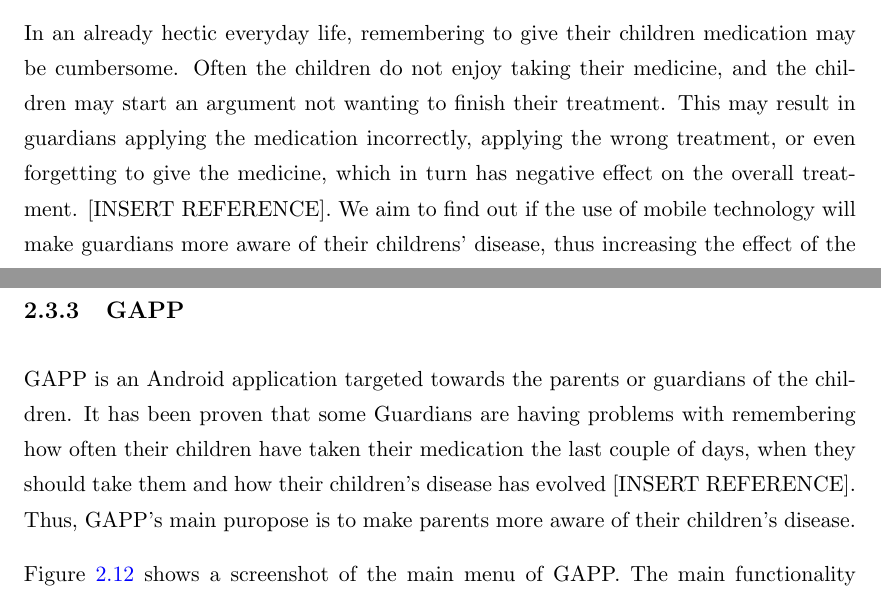
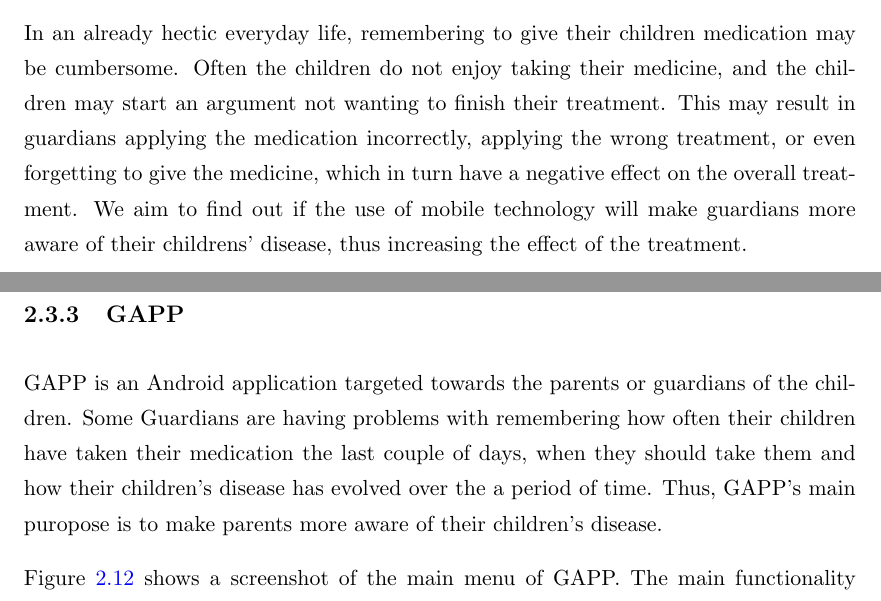
Before and after one commit to aleksg/Fordypningsprosjekt, a LaTeX thesis (Thesis/document.tex, which reads Thesis/Chapters/background/background.tex, Thesis/Chapters/introduction/introduction.tex): two parts of pages 14 and 21 of 67, joined at a grey line, cut so that both start at the same text. Compiled offline with pdfLaTeX.

Commit message:
minor changes, I believe

```diff
--- a/Thesis/Chapters/background/background.tex
+++ b/Thesis/Chapters/background/background.tex
@@ -145,7 +145,7 @@
 \subsection{GAPP}
 \label{sec:description-gapp}
 GAPP is an Android application targeted towards the parents or guardians of the children.
-It has been proven that some Guardians are having problems with remembering how often their children have taken their medication the last couple of days, when they should take them and how their children's disease has evolved [INSERT REFERENCE]. Thus, GAPP's main puropose is to make parents more aware of their children's disease.
+Some Guardians are having problems with remembering how often their children have taken their medication the last couple of days, when they should take them and how their children's disease has evolved over the a period of time. Thus, GAPP's main puropose is to make parents more aware of their children's disease.
 
 
 Figure \ref{fig:gapp-main-menu1} shows a screenshot of the main menu of GAPP. The main functionality is separated into
--- a/Thesis/Chapters/introduction/introduction.tex
+++ b/Thesis/Chapters/introduction/introduction.tex
@@ -21,7 +21,7 @@
 
 
 \subsection{Ways asthma affect the guardians}
-In an already hectic everyday life, remembering to give their children medication may be cumbersome. Often the children do not enjoy taking their medicine, and the children may start an argument not wanting to finish their treatment. This may result in guardians applying the medication incorrectly, applying the wrong treatment, or even forgetting to give the medicine, which in turn has negative effect on the overall treatment. [INSERT REFERENCE]. We aim to find out if the use of mobile technology will make guardians more aware of their childrens' disease, thus increasing the effect of the treatment.
+In an already hectic everyday life, remembering to give their children medication may be cumbersome. Often the children do not enjoy taking their medicine, and the children may start an argument not wanting to finish their treatment. This may result in guardians applying the medication incorrectly, applying the wrong treatment, or even forgetting to give the medicine, which in turn have a negative effect on the overall treatment. We aim to find out if the use of mobile technology will make guardians more aware of their childrens' disease, thus increasing the effect of the treatment.
 
 
 \section{Research Questions}
```
Also changed, not shown: Thesis/Bibliography.bib (+2 -1 lines), Thesis/Chapters/background/health-informatics.tex (+5 -5 lines), Thesis/Thesis.pdf.
